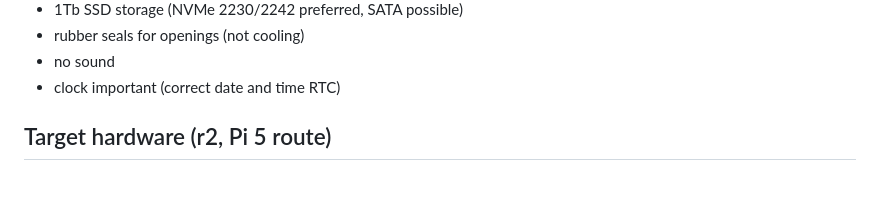
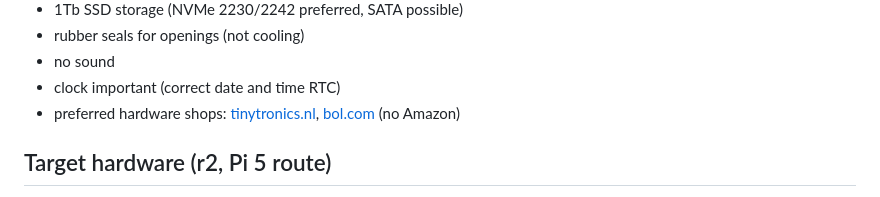
Before and after one commit to jsoeterbroek/ktemata, a Markdown page: README.md, the part around the change. GitHub-like rendering.

Commit message:
Docs: preferred hardware shops (tinytronics.nl, bol.com; no Amazon)
Co-Authored-By: Claude Opus 5.5 <noreply@anthropic.com>

```diff
--- a/README.md
+++ b/README.md
@@ -47,6 +47,7 @@ in `common.scad`. Imprinted text: "π·FLUKS/AI" on the face and inside the back
 - rubber seals for openings (not cooling)
 - no sound
 - clock important (correct date and time RTC)
+- preferred hardware shops: [tinytronics.nl](https://www.tinytronics.nl), [bol.com](https://www.bol.com) (no Amazon)
 
 ## Target hardware (r2, Pi 5 route)
 
```
Also changed, not shown: AGENTS.md (+1 -1 lines).
